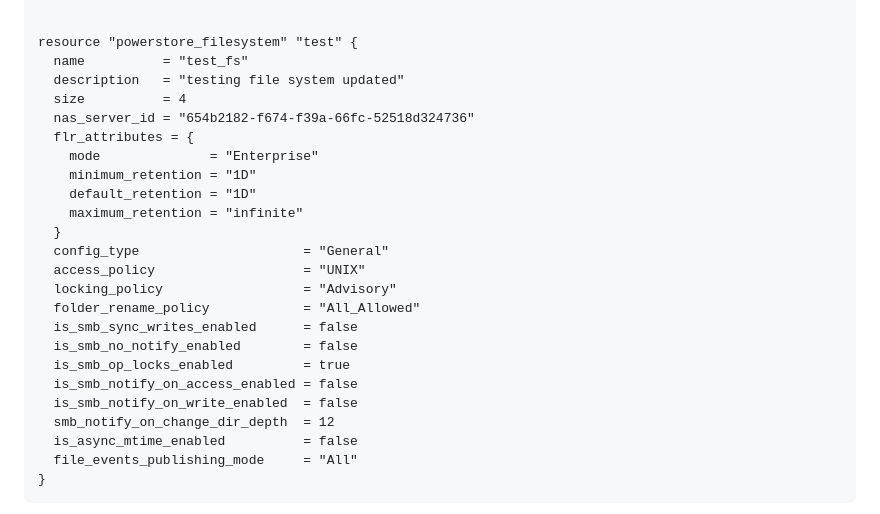
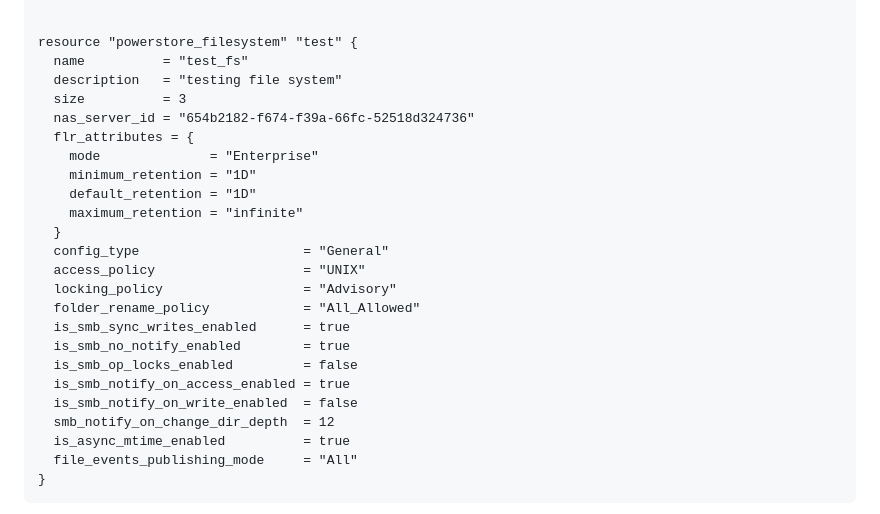
Before and after one commit to dell/terraform-provider-powerstore, a Markdown page: docs/resources/filesystem.md, the part around the change. Rendered like a GitHub page.

Commit message:
fixed make generate

````diff
--- a/docs/resources/filesystem.md
+++ b/docs/resources/filesystem.md
@@ -52,8 +52,8 @@ limitations under the License.
 
 resource "powerstore_filesystem" "test" {
   name          = "test_fs"
-  description   = "testing file system updated"
-  size          = 4
+  description   = "testing file system"
+  size          = 3
   nas_server_id = "654b2182-f674-f39a-66fc-52518d324736"
   flr_attributes = {
     mode              = "Enterprise"
@@ -65,13 +65,13 @@ resource "powerstore_filesystem" "test" {
   access_policy                   = "UNIX"
   locking_policy                  = "Advisory"
   folder_rename_policy            = "All_Allowed"
-  is_smb_sync_writes_enabled      = false
-  is_smb_no_notify_enabled        = false
-  is_smb_op_locks_enabled         = true
-  is_smb_notify_on_access_enabled = false
+  is_smb_sync_writes_enabled      = true
+  is_smb_no_notify_enabled        = true
+  is_smb_op_locks_enabled         = false
+  is_smb_notify_on_access_enabled = true
   is_smb_notify_on_write_enabled  = false
   smb_notify_on_change_dir_depth  = 12
-  is_async_mtime_enabled          = false
+  is_async_mtime_enabled          = true
   file_events_publishing_mode     = "All"
 }
 ```
````
